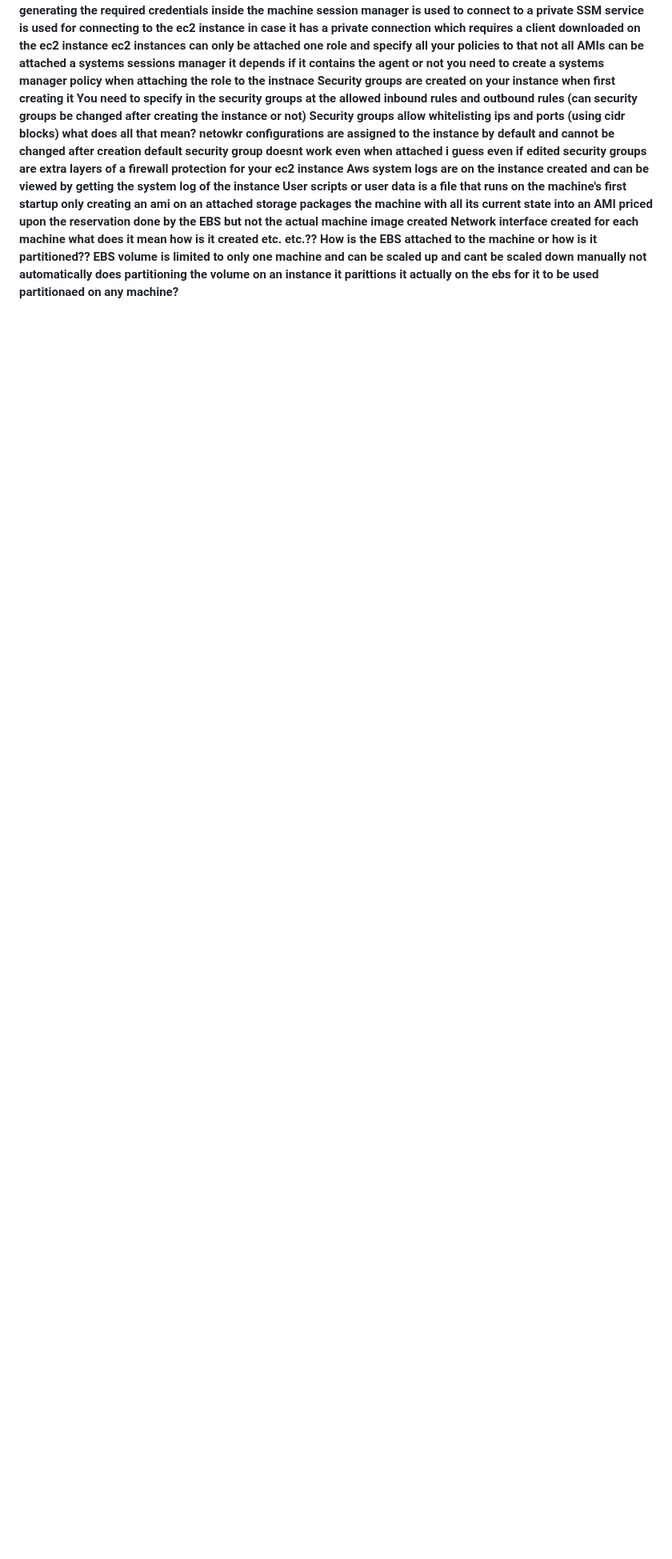
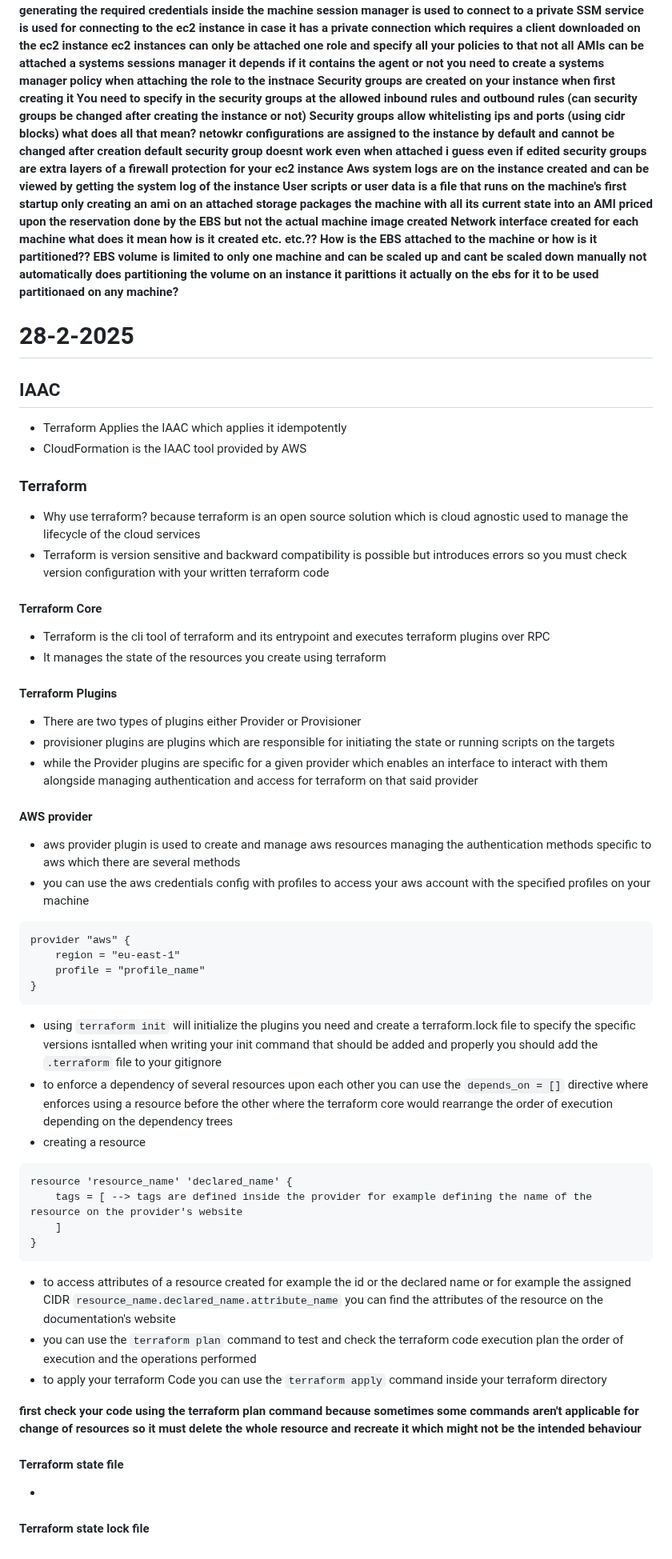
Before and after one commit to abdulrahmanalaa123/ITI-sessions, a Markdown page: itiLog.md, the part around the change. Shown at 80% size. Rendered like a GitHub page; blank space fills up the shorter version.

Commit message:
udpating log on the date of:2025-02-28

````diff
--- a/itiLog.md
+++ b/itiLog.md
@@ -1721,3 +1721,47 @@ metadata:
 **How is the EBS attached to the machine or how is it partitioned??**
 **EBS volume is limited to only one machine and can be scaled up and cant be scaled down manually not automatically**
 **does partitioning the volume on an instance it parittions it actually on the ebs for it to be used partitionaed on any machine?**
+
+# 28-2-2025
+
+## IAAC
+- Terraform Applies the IAAC which applies it idempotently
+- CloudFormation is the IAAC tool provided by AWS
+
+### Terraform
+- Why use terraform? because terraform is an open source solution which is cloud agnostic used to manage the lifecycle of the cloud services
+- Terraform is version sensitive and backward compatibility is possible but introduces errors so you must check version configuration with your written terraform code
+#### Terraform Core
+- Terraform is the cli tool of terraform and its entrypoint and executes terraform plugins over RPC
+- It manages the state of the resources you create using terraform
+#### Terraform Plugins
+- There are two types of plugins either Provider or Provisioner
+- provisioner plugins are plugins which are responsible for initiating the state or running scripts on the targets
+- while the Provider plugins are specific for a given provider which enables an interface to interact with them alongside managing authentication and access for terraform on that said provider
+#### AWS provider
+- aws provider plugin is used to create and manage aws resources managing the authentication methods specific to aws which there are several methods
+- you can use the aws credentials config with profiles to access your aws account with the specified profiles on your machine
+```
+provider "aws" {
+	region = "eu-east-1"
+	profile = "profile_name"
+}
+```
+- using `terraform init` will initialize the plugins you need and create a terraform.lock file to specify the specific versions isntalled when writing your init command that should be added and properly you should add the `.terraform` file to your gitignore
+- to enforce a dependency of several resources upon each other you can use the `depends_on = []` directive where enforces using a resource before the other where the terraform core would rearrange the order of execution depending on the dependency trees
+- creating a resource
+```
+resource 'resource_name' 'declared_name' {
+	tags = [ --> tags are defined inside the provider for example defining the name of the resource on the provider's website
+	]
+}
+```
+- to access attributes of a resource created for example the id or the declared name or for example the assigned CIDR `resource_name.declared_name.attribute_name` you can find the attributes of the resource on the documentation's website
+- you can use the `terraform plan` command to test and check the terraform code execution plan the order of execution and the operations performed
+- to apply your terraform Code you can use the `terraform apply` command inside your terraform directory
+
+**first check your code using the terraform plan command because sometimes some commands aren't applicable for change of resources so it must delete the whole resource and recreate it which might not be the intended behaviour**
+
+#### Terraform state file
+-
+#### Terraform state lock file
````
